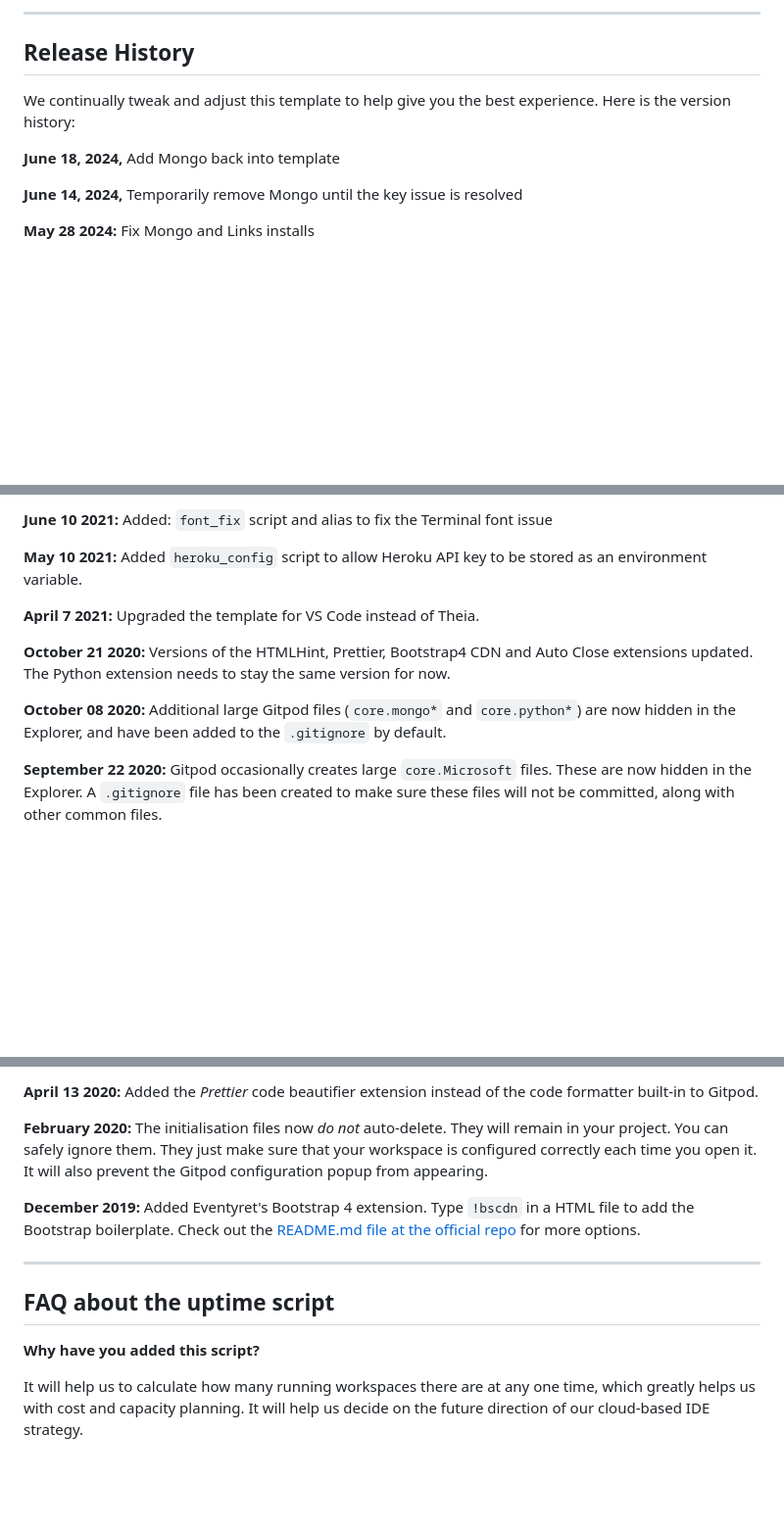
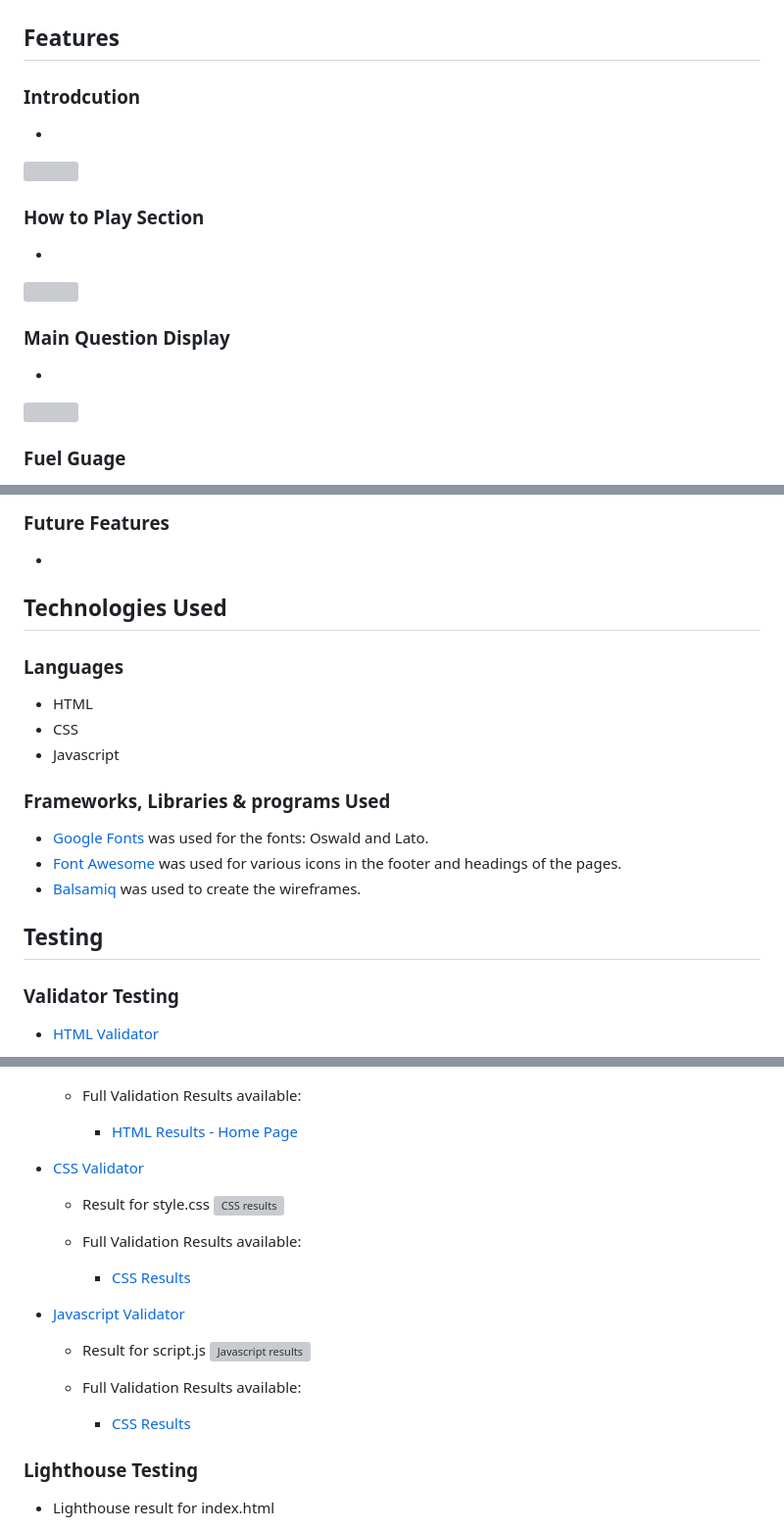
Before and after one commit to MichelleDuda/whereisliamleprechaun, a Markdown page: README.md, 3 parts joined by grey strips. Shown: that part at 98% size. Rendered like a GitHub page; blank space fills up the shorter version; grey boxes are pictures that could not be loaded.

```diff
--- a/README.md
+++ b/README.md
@@ -49,13 +85,19 @@ You can now use the `heroku` CLI program - try running `heroku apps` to confirm
 
-------
 
-## Release History
+## Features
 
-We continually tweak and adjust this template to help give you the best experience. Here is the version history:
+### Introdcution
+-
+<img src="documentation/navigationbar-small.jpg">
 
-**June 18, 2024,** Add Mongo back into template
+### How to Play Section
+-
+<img src="documentation/landingimage.jpg">
 
-**June 14, 2024,** Temporarily remove Mongo until the key issue is resolved
+### Main Question Display
+-
+<img src="documentation/aboutus.jpg">
 
-**May 28 2024:** Fix Mongo and Links installs
+### Fuel Guage
+-
 
@@ -73,13 +119,21 @@ We continually tweak and adjust this template to help give you the best experien
 
-**June 10 2021:** Added: `font_fix` script and alias to fix the Terminal font issue
+### Future Features
+-
+## Technologies Used
 
-**May 10 2021:** Added `heroku_config` script to allow Heroku API key to be stored as an environment variable.
+### Languages
+- HTML
+- CSS
+- Javascript
 
-**April 7 2021:** Upgraded the template for VS Code instead of Theia.
+### Frameworks, Libraries & programs Used
+- [Google Fonts](https://fonts.google.com) was used for the fonts: Oswald and Lato.
+- [Font Awesome](https://fontawesome.com/) was used for various icons in the footer and headings of the pages.
+- [Balsamiq](https://balsamiq.com/) was used to create the wireframes.
 
-**October 21 2020:** Versions of the HTMLHint, Prettier, Bootstrap4 CDN and Auto Close extensions updated. The Python extension needs to stay the same version for now.
 
-**October 08 2020:** Additional large Gitpod files (`core.mongo*` and `core.python*`) are now hidden in the Explorer, and have been added to the `.gitignore` by default.
+## Testing
 
-**September 22 2020:** Gitpod occasionally creates large `core.Microsoft` files. These are now hidden in the Explorer. A `.gitignore` file has been created to make sure these files will not be committed, along with other common files.
+### Validator Testing
+- [HTML Validator](https://validator.w3.org/)
 
@@ -87,15 +142,22 @@ We continually tweak and adjust this template to help give you the best experien
 
-**April 13 2020:** Added the _Prettier_ code beautifier extension instead of the code formatter built-in to Gitpod.
 
-**February 2020:** The initialisation files now _do not_ auto-delete. They will remain in your project. You can safely ignore them. They just make sure that your workspace is configured correctly each time you open it. It will also prevent the Gitpod configuration popup from appearing.
+  - Full Validation Results available:
+    - <a href="https://github.com/michelleduda/scoops-ice-cream/blob/main/documentation/validation-results/html-validation-index.pdf" target="_blank">HTML Results - Home Page</a>
 
-**December 2019:** Added Eventyret's Bootstrap 4 extension. Type `!bscdn` in a HTML file to add the Bootstrap boilerplate. Check out the <a href="https://github.com/Eventyret/vscode-bcdn" target="_blank">README.md file at the official repo</a> for more options.
+- [CSS Validator](https://jigsaw.w3.org/css-validator)
+  - Result for style.css
+      ![CSS results](documentation/validation-results/css-no-errors.jpg)
 
-------
+  - Full Validation Results available:
+    - <a href="https://github.com/michelleduda/scoops-ice-cream/blob/main/documentation/validation-results/css-validation-results.pdf" target="_blank">CSS Results</a>
 
-## FAQ about the uptime script
+- [Javascript Validator](https://jigsaw.w3.org/css-validator)
+  - Result for script.js
+      ![Javascript results](documentation/validation-results/css-no-errors.jpg)
 
-**Why have you added this script?**
+  - Full Validation Results available:
+    - <a href="https://github.com/michelleduda/scoops-ice-cream/blob/main/documentation/validation-results/css-validation-results.pdf" target="_blank">CSS Results</a>
 
-It will help us to calculate how many running workspaces there are at any one time, which greatly helps us with cost and capacity planning. It will help us decide on the future direction of our cloud-based IDE strategy.
+### Lighthouse Testing
+- Lighthouse result for index.html
 
```
Also changed, not shown: other parts of README.md (+127 -56 lines).
